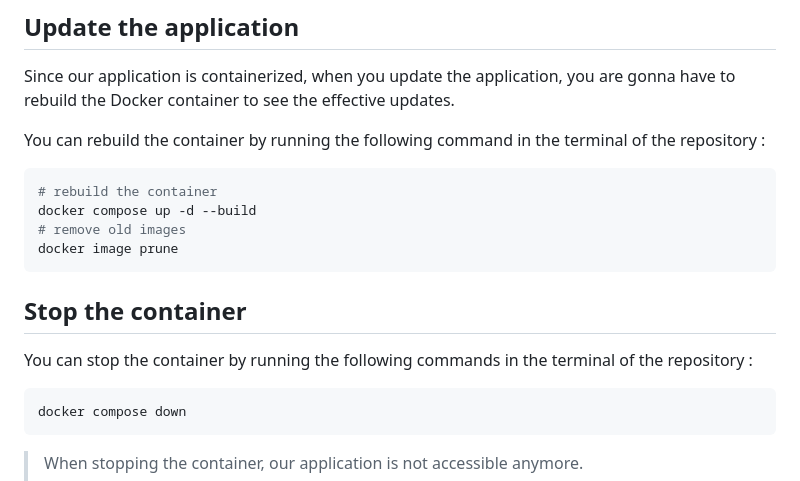
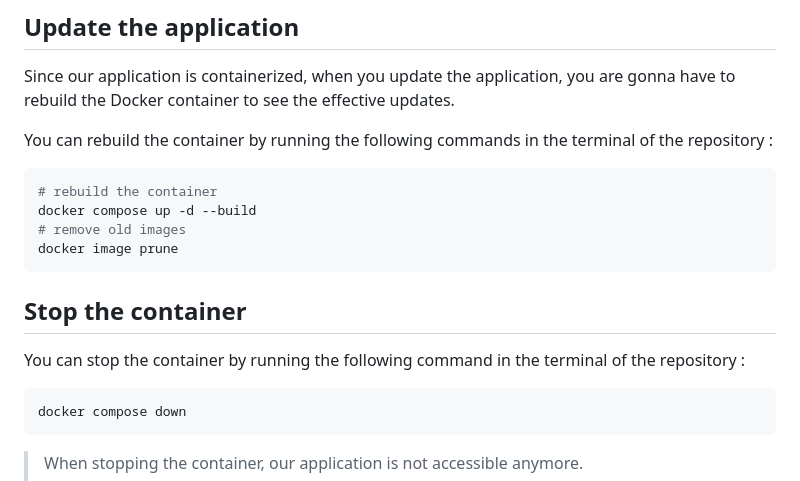
Before and after one commit to MaillotCedric/app-template, a Markdown page: README.md, the part around the change. Rendered like a GitHub page.

````diff
--- a/README.md
+++ b/README.md
@@ -76,7 +76,7 @@ Tokens lifetime :
 
 Since our application is containerized, when you update the application, you are gonna have to rebuild the Docker container to see the effective updates.
 
-You can rebuild the container by running the following command in the terminal of the repository :
+You can rebuild the container by running the following commands in the terminal of the repository :
 
 ```bash
 # rebuild the container
@@ -87,7 +87,7 @@ docker image prune
 
 ## Stop the container
 
-You can stop the container by running the following commands in the terminal of the repository :
+You can stop the container by running the following command in the terminal of the repository :
 
 ```bash
 docker compose down
````
